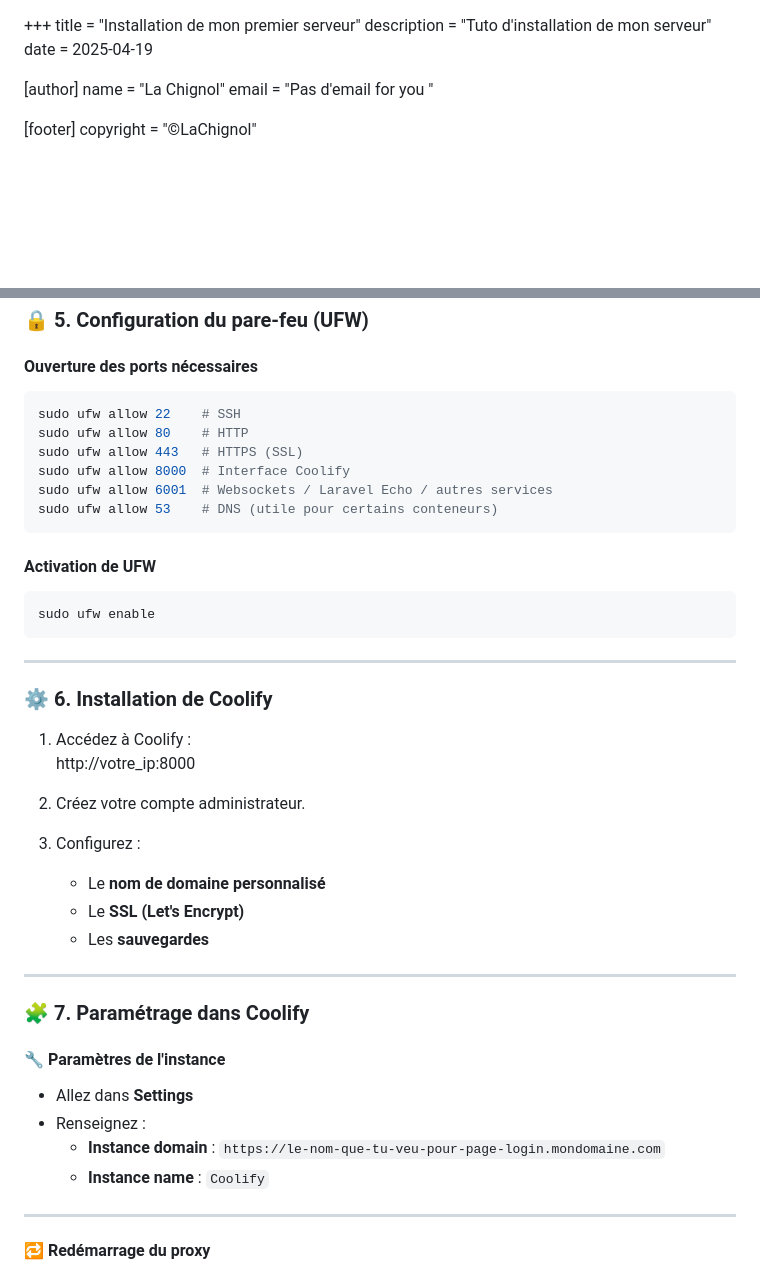
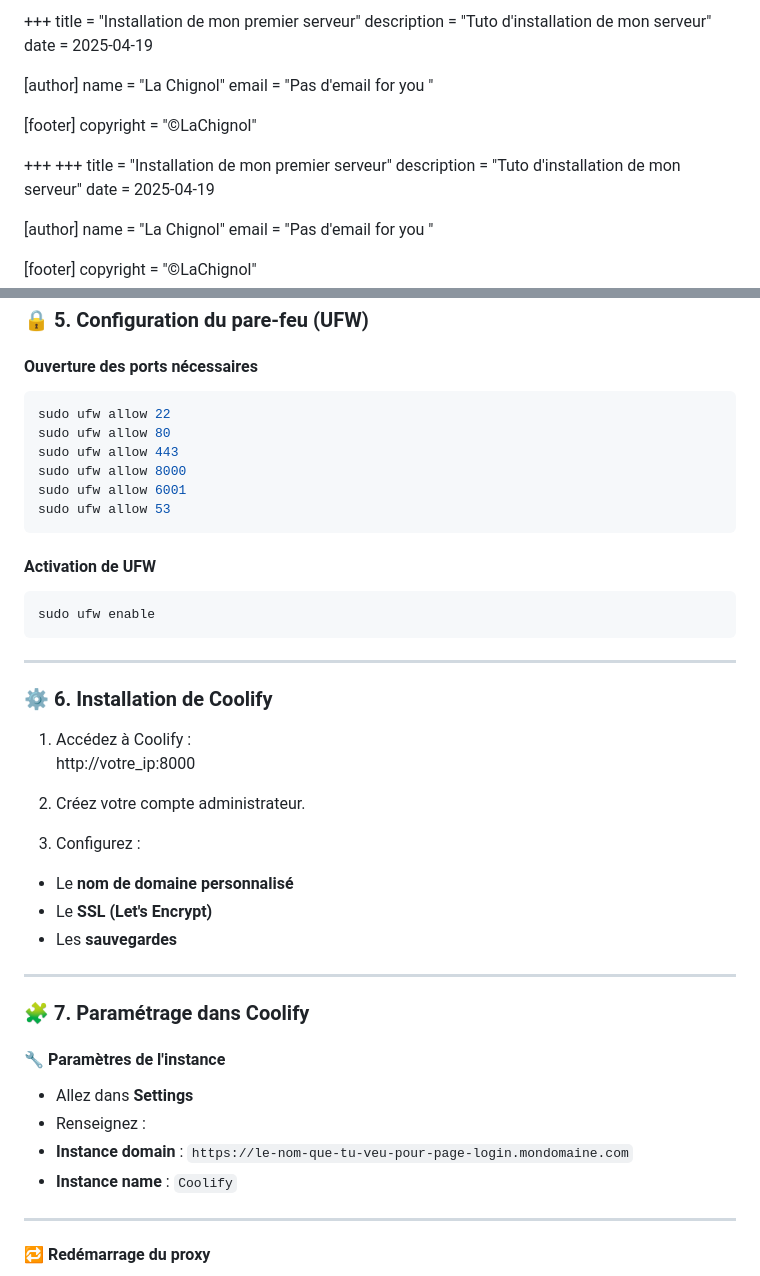
Before and after one commit to Lachignol/lachignol--blog, a Markdown page: posts/Setup_vps.md, 2 parts joined by grey strips. GitHub-like rendering; blank space fills up the shorter version.

````diff
--- a/posts/Setup_vps.md
+++ b/posts/Setup_vps.md
@@ -1,3 +1,16 @@
++++
+title = "Installation de mon premier serveur"
+description = "Tuto d'installation de mon serveur"
+date = 2025-04-19
+
+[author]
+name = "La Chignol"
+email = "Pas d'email for you "
+
+[footer]
+copyright = "©LaChignol"
+
++++
 +++
 title = "Installation de mon premier serveur"
 description = "Tuto d'installation de mon serveur"
@@ -129,12 +139,12 @@ sudo systemctl enable ufw
 #### Ouverture des ports nécessaires
 
 ```sh
-sudo ufw allow 22    # SSH
-sudo ufw allow 80    # HTTP
-sudo ufw allow 443   # HTTPS (SSL)
-sudo ufw allow 8000  # Interface Coolify
-sudo ufw allow 6001  # Websockets / Laravel Echo / autres services
-sudo ufw allow 53    # DNS (utile pour certains conteneurs)
+sudo ufw allow 22
+sudo ufw allow 80
+sudo ufw allow 443
+sudo ufw allow 8000
+sudo ufw allow 6001
+sudo ufw allow 53
 ```
 
 #### Activation de UFW
@@ -148,14 +158,14 @@ sudo ufw enable
 ### ⚙️ 6. Installation de Coolify
 
 1. Accédez à Coolify :
-   http://votre_ip:8000
+http://votre_ip:8000
 
 2. Créez votre compte administrateur.
 
 3. Configurez :
-   - Le **nom de domaine personnalisé**
-   - Le **SSL (Let's Encrypt)**
-   - Les **sauvegardes**
+- Le **nom de domaine personnalisé**
+- Le **SSL (Let's Encrypt)**
+- Les **sauvegardes**
 
 ---
 
@@ -165,8 +175,8 @@ sudo ufw enable
 
 - Allez dans **Settings**
 - Renseignez :
-  - **Instance domain** : `https://le-nom-que-tu-veu-pour-page-login.mondomaine.com`
-  - **Instance name** : `Coolify`
+- **Instance domain** : `https://le-nom-que-tu-veu-pour-page-login.mondomaine.com`
+- **Instance name** : `Coolify`
 
 ---
 
````
Also changed, not shown: other parts of posts/Setup_vps.md (+71 -4 lines).
